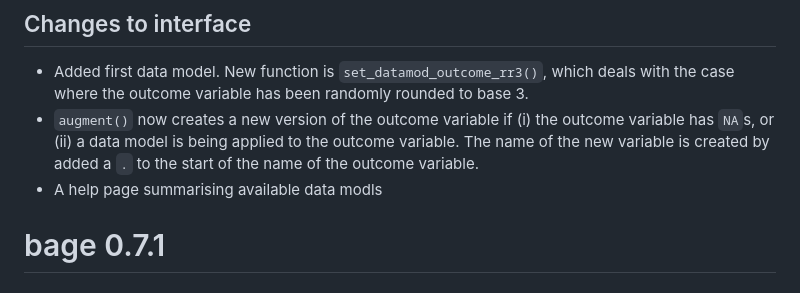
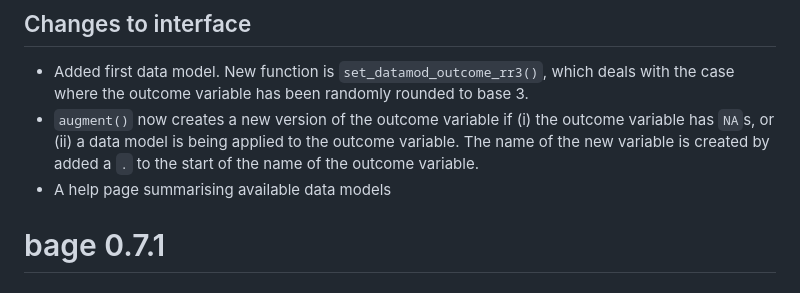
Before and after one commit to bayesiandemography/bage, a Markdown page: NEWS.md, the part around the change. Drawn GitHub-style.

Commit message:
fixed type in NEWS

```diff
--- a/NEWS.md
+++ b/NEWS.md
@@ -11,7 +11,7 @@
   applied to the outcome variable. The name of the new variable is
   created by added a `.` to the start of the name of the outcome
   variable.
-* A help page summarising available data modls
+* A help page summarising available data models
 
 # bage 0.7.1
 
```
